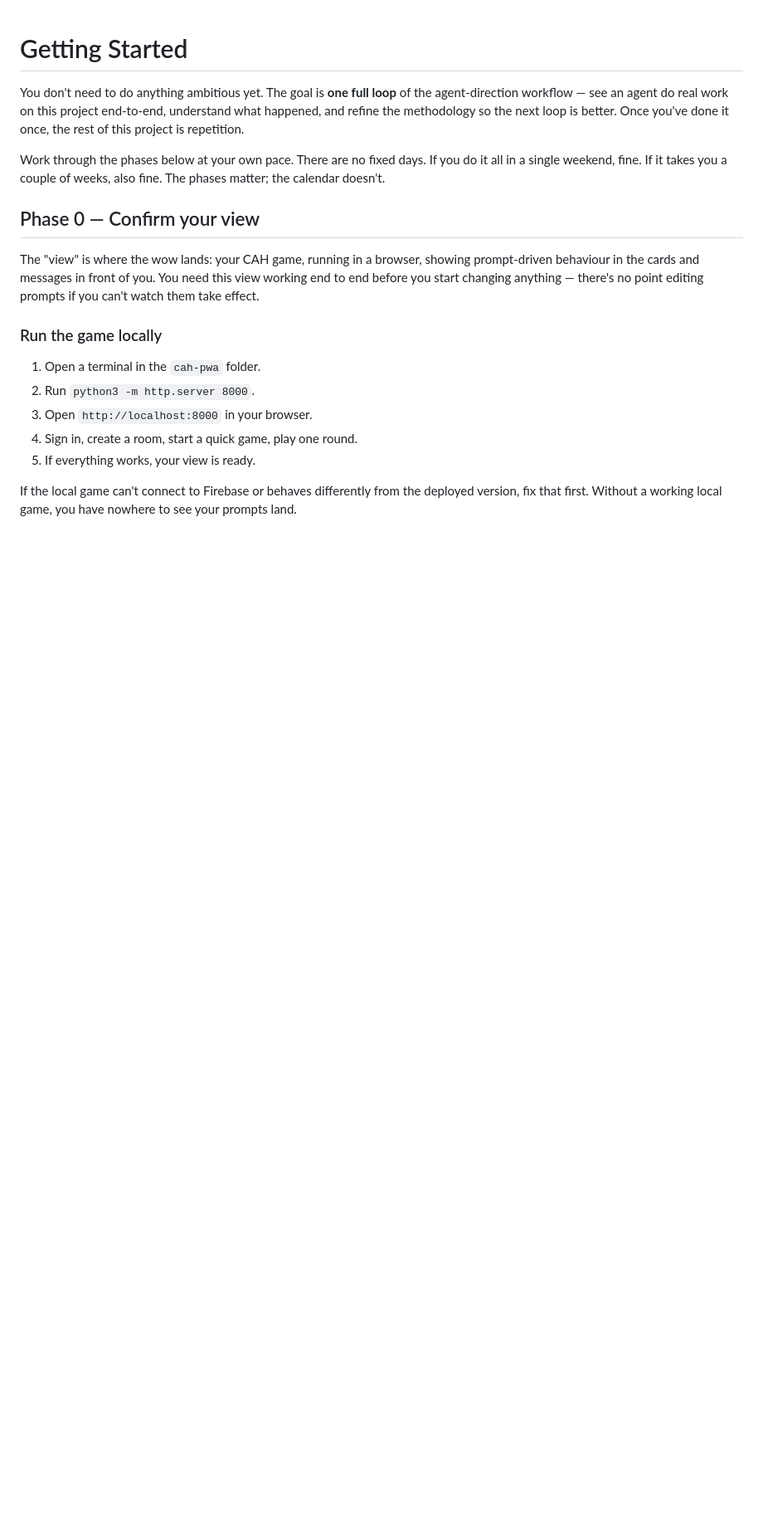
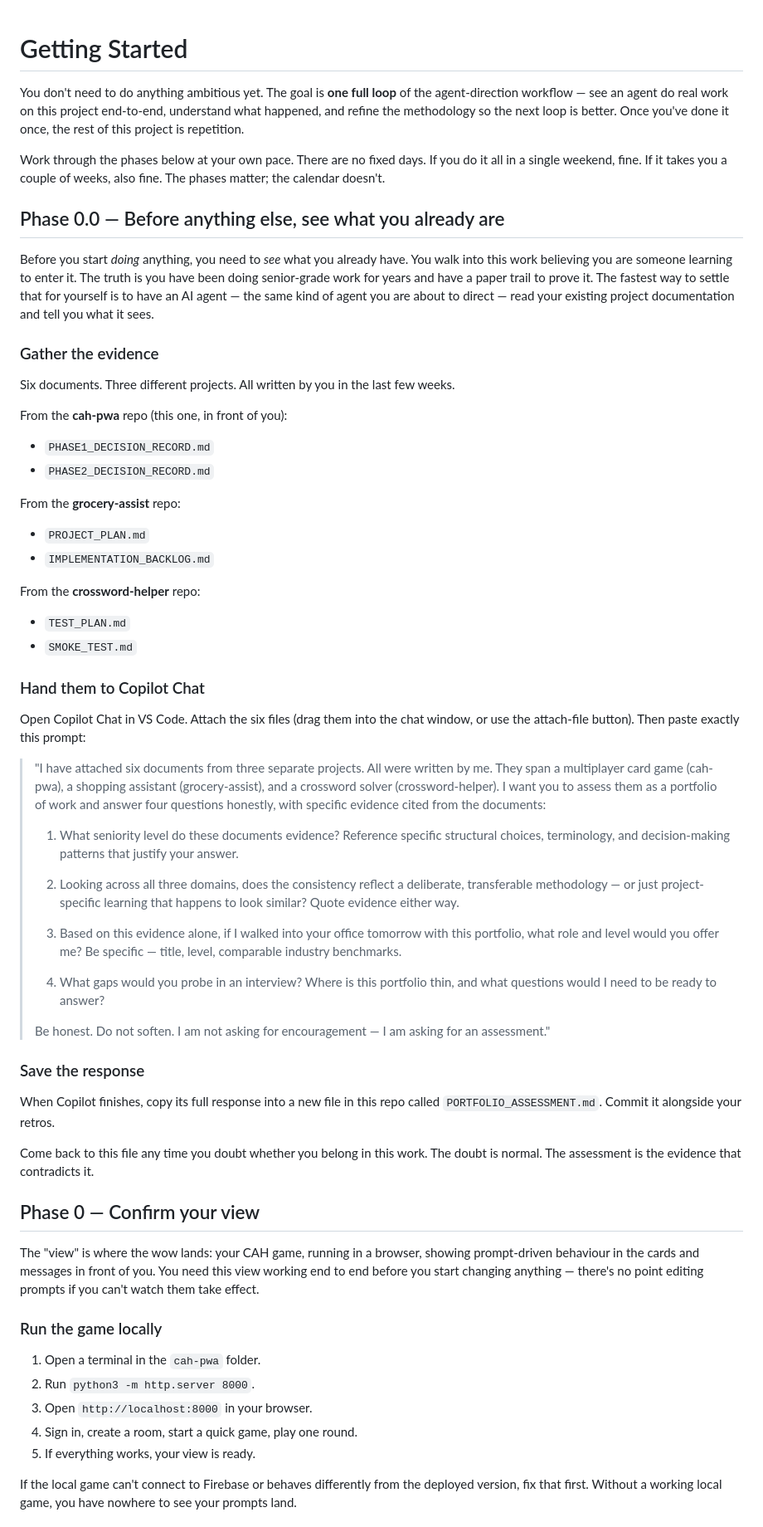
Before and after one commit to emil3663/cah-pwa, a Markdown page: GETTING_STARTED.md, the part around one of its changes. Shown at 83% size. Drawn GitHub-style; blank space fills up the shorter version.

```diff
--- a/GETTING_STARTED.md
+++ b/GETTING_STARTED.md
@@ -3,6 +3,46 @@
 You don't need to do anything ambitious yet. The goal is **one full loop** of the agent-direction workflow — see an agent do real work on this project end-to-end, understand what happened, and refine the methodology so the next loop is better. Once you've done it once, the rest of this project is repetition.
 
 Work through the phases below at your own pace. There are no fixed days. If you do it all in a single weekend, fine. If it takes you a couple of weeks, also fine. The phases matter; the calendar doesn't.
+
+## Phase 0.0 — Before anything else, see what you already are
+
+Before you start *doing* anything, you need to *see* what you already have. You walk into this work believing you are someone learning to enter it. The truth is you have been doing senior-grade work for years and have a paper trail to prove it. The fastest way to settle that for yourself is to have an AI agent — the same kind of agent you are about to direct — read your existing project documentation and tell you what it sees.
+
+### Gather the evidence
+Six documents. Three different projects. All written by you in the last few weeks.
+
+From the **cah-pwa** repo (this one, in front of you):
+- `PHASE1_DECISION_RECORD.md`
+- `PHASE2_DECISION_RECORD.md`
+
+From the **grocery-assist** repo:
+- `PROJECT_PLAN.md`
+- `IMPLEMENTATION_BACKLOG.md`
+
+From the **crossword-helper** repo:
+- `TEST_PLAN.md`
+- `SMOKE_TEST.md`
+
+### Hand them to Copilot Chat
+
+Open Copilot Chat in VS Code. Attach the six files (drag them into the chat window, or use the attach-file button). Then paste exactly this prompt:
+
+> "I have attached six documents from three separate projects. All were written by me. They span a multiplayer card game (cah-pwa), a shopping assistant (grocery-assist), and a crossword solver (crossword-helper). I want you to assess them as a portfolio of work and answer four questions honestly, with specific evidence cited from the documents:
+>
+> 1. What seniority level do these documents evidence? Reference specific structural choices, terminology, and decision-making patterns that justify your answer.
+>
+> 2. Looking across all three domains, does the consistency reflect a deliberate, transferable methodology — or just project-specific learning that happens to look similar? Quote evidence either way.
+>
+> 3. Based on this evidence alone, if I walked into your office tomorrow with this portfolio, what role and level would you offer me? Be specific — title, level, comparable industry benchmarks.
+>
+> 4. What gaps would you probe in an interview? Where is this portfolio thin, and what questions would I need to be ready to answer?
+>
+> Be honest. Do not soften. I am not asking for encouragement — I am asking for an assessment."
+
+### Save the response
+When Copilot finishes, copy its full response into a new file in this repo called `PORTFOLIO_ASSESSMENT.md`. Commit it alongside your retros.
+
+Come back to this file any time you doubt whether you belong in this work. The doubt is normal. The assessment is the evidence that contradicts it.
 
 ## Phase 0 — Confirm your view
 
```
Also changed, not shown: other parts of GETTING_STARTED.md (+22 -1 lines), PRODUCT_VISION.md (+4 -4 lines), START_HERE.md (+8 -0 lines).
